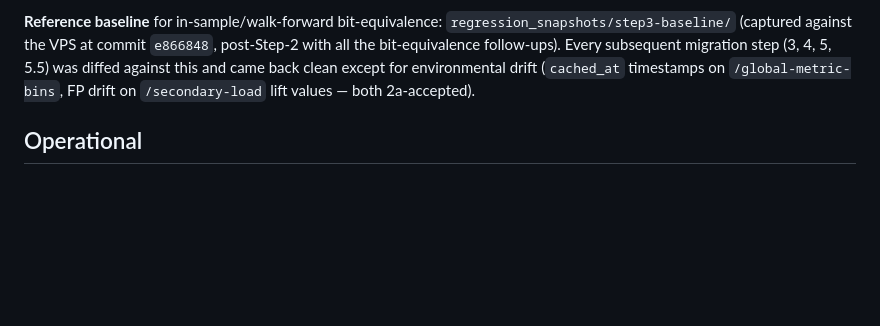
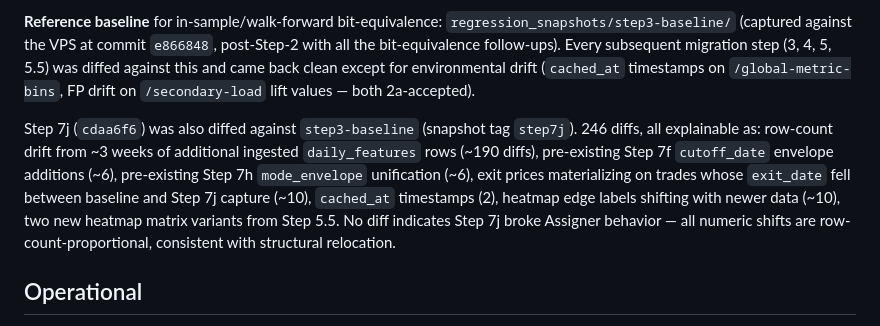
Before and after one commit to trade4ticks/spx_analysis_dashboard, a Markdown page: NEXT_SESSION.md, the part around the change. GitHub-like rendering; blank space fills up the shorter version.

Commit message:
Record Step 7j regression-diff result in NEXT_SESSION
246 diffs against step3-baseline, all explainable (data drift, prior
Step 7f/7h envelope additions, environmental noise). No diff indicates
the binning-helper relocation broke Assigner behavior.

Co-Authored-By: Claude Opus 4.7 (1M context) <noreply@anthropic.com>

```diff
--- a/NEXT_SESSION.md
+++ b/NEXT_SESSION.md
@@ -100,6 +100,8 @@ Three modes:
 
 **Reference baseline** for in-sample/walk-forward bit-equivalence: `regression_snapshots/step3-baseline/` (captured against the VPS at commit `e866848`, post-Step-2 with all the bit-equivalence follow-ups). Every subsequent migration step (3, 4, 5, 5.5) was diffed against this and came back clean except for environmental drift (`cached_at` timestamps on `/global-metric-bins`, FP drift on `/secondary-load` lift values — both 2a-accepted).
 
+Step 7j (`cdaa6f6`) was also diffed against `step3-baseline` (snapshot tag `step7j`). 246 diffs, all explainable as: row-count drift from ~3 weeks of additional ingested `daily_features` rows (~190 diffs), pre-existing Step 7f `cutoff_date` envelope additions (~6), pre-existing Step 7h `mode_envelope` unification (~6), exit prices materializing on trades whose `exit_date` fell between baseline and Step 7j capture (~10), `cached_at` timestamps (2), heatmap edge labels shifting with newer data (~10), two new heatmap matrix variants from Step 5.5. No diff indicates Step 7j broke Assigner behavior — all numeric shifts are row-count-proportional, consistent with structural relocation.
+
 ## Operational
 
 **VPS**: at Tailscale `100.76.94.99:8000`, from `/spx_analysis_dashboard` via `python run.py`. SSH `root@100.76.94.99` works with key auth from the original machine. The dashboard uses asyncpg+FastAPI+uvicorn (`--reload` mode). uvicorn workers can OOM on the heavy `/analyze` ALL-mode responses (60MB+) and respawn — the regression harness handles this with retry-with-backoff.
```
